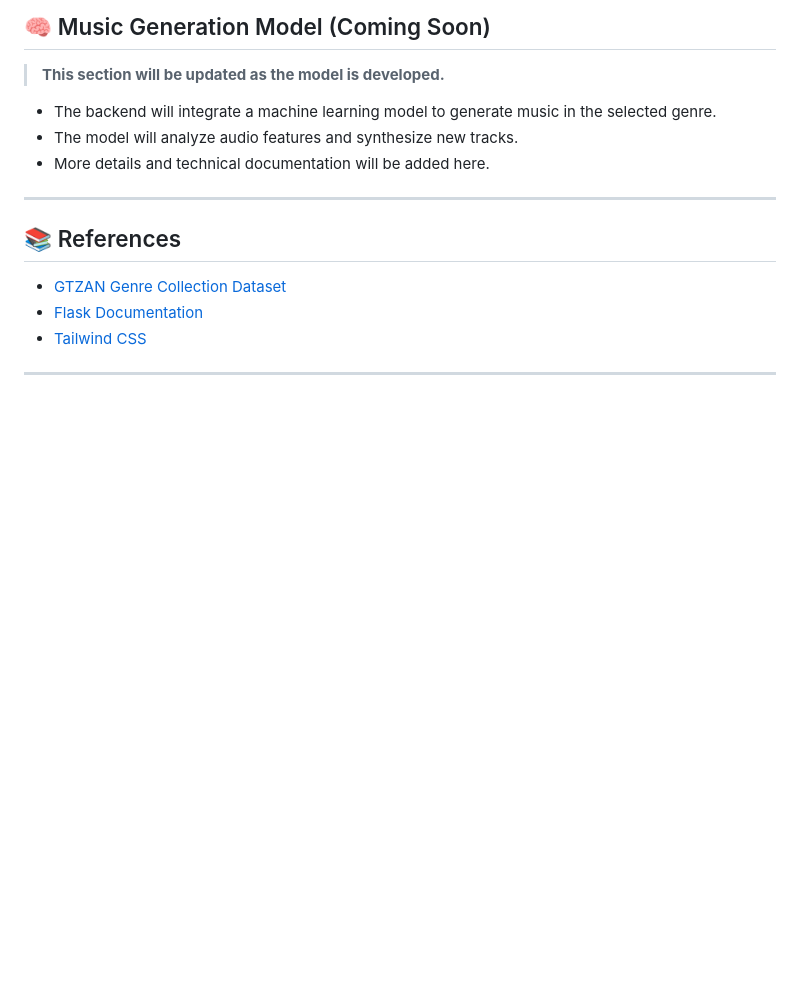
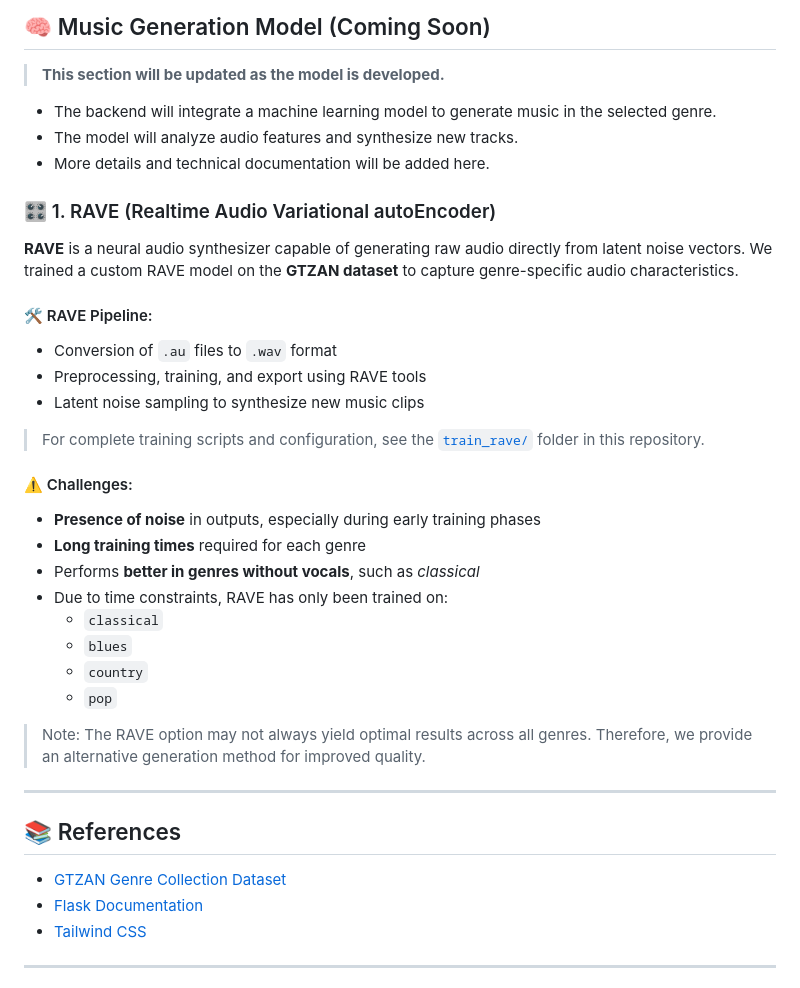
Before and after one commit to sontypo/MelodyMaker_AI_App, a Markdown page: README.MD, the part around the change. Rendered like a GitHub page; blank space fills up the shorter version.

```diff
--- a/README.MD
+++ b/README.MD
@@ -145,6 +145,30 @@ MelodyMaker_AI_App/
 - The model will analyze audio features and synthesize new tracks.
 - More details and technical documentation will be added here.
 
+### 🎛️ 1. RAVE (Realtime Audio Variational autoEncoder)
+
+**RAVE** is a neural audio synthesizer capable of generating raw audio directly from latent noise vectors. We trained a custom RAVE model on the **GTZAN dataset** to capture genre-specific audio characteristics.
+
+#### 🛠️ RAVE Pipeline:
+
+- Conversion of `.au` files to `.wav` format
+- Preprocessing, training, and export using RAVE tools
+- Latent noise sampling to synthesize new music clips
+
+> For complete training scripts and configuration, see the [`train_rave/`](./train_rave/) folder in this repository.
+
+#### ⚠️ Challenges:
+
+- **Presence of noise** in outputs, especially during early training phases
+- **Long training times** required for each genre
+- Performs **better in genres without vocals**, such as *classical*
+- Due to time constraints, RAVE has only been trained on:
+  - `classical`
+  - `blues`
+  - `country`
+  - `pop`
+
+>  Note: The RAVE option may not always yield optimal results across all genres. Therefore, we provide an alternative generation method for improved quality.
 ---
 
 ## 📚 References
```
